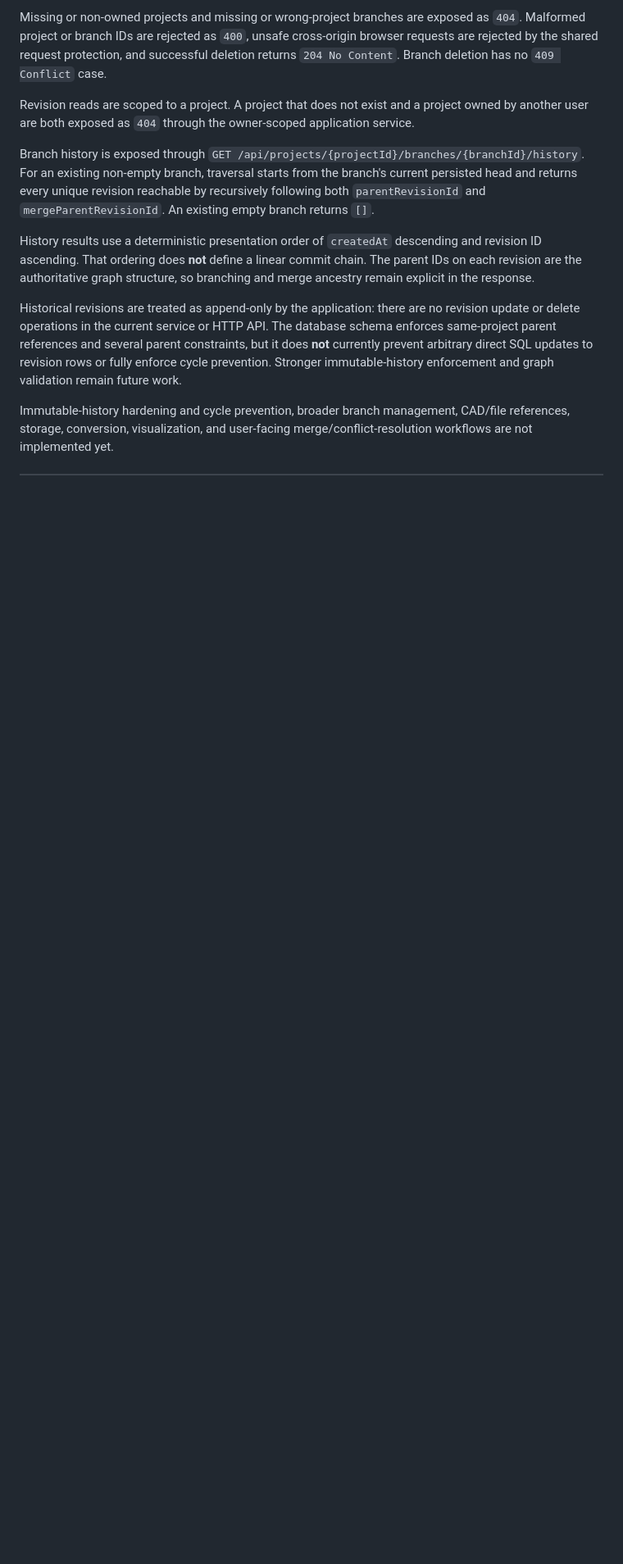
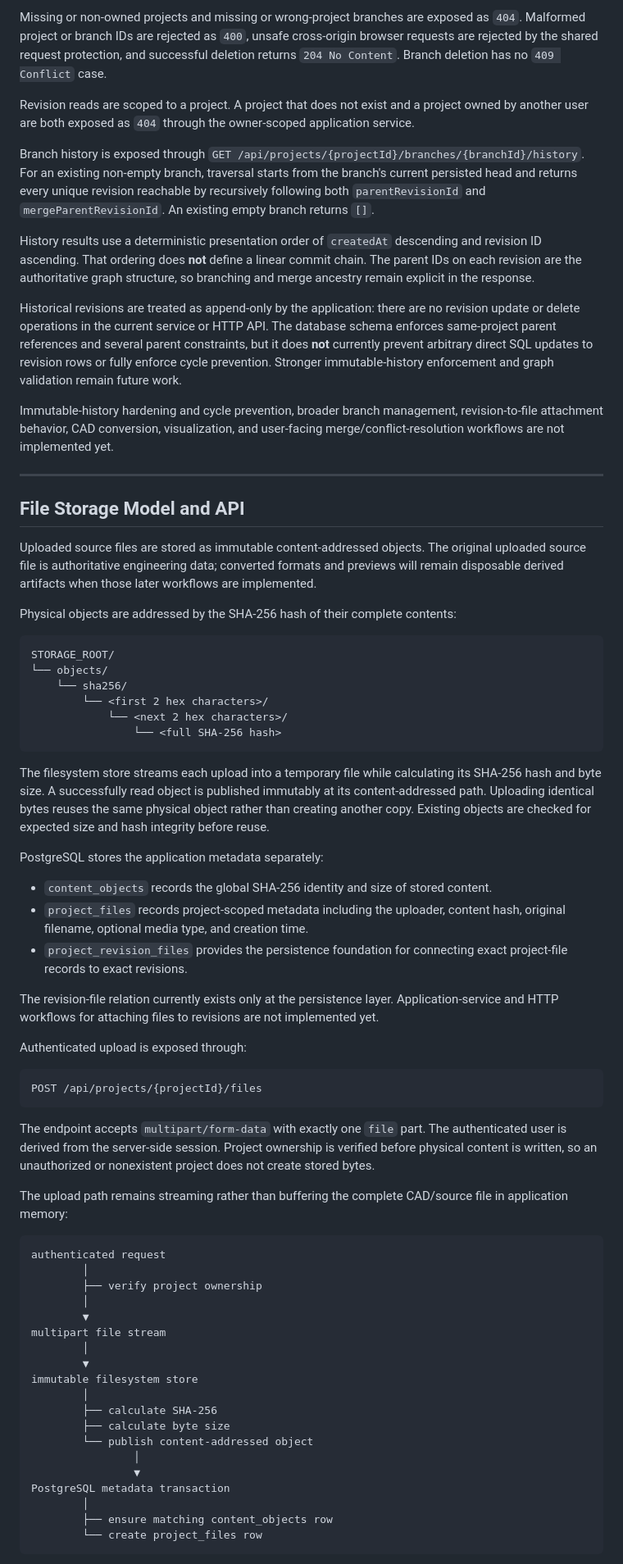
Before and after one commit to AngelAvilesSil/3Default, a Markdown page: README.md, the part around one of its changes. Shown at 82% size. Rendered like a GitHub page; blank space fills up the shorter version.

Commit message:
Document file storage milestone

````diff
--- a/README.md
+++ b/README.md
@@ -367,4 +383,64 @@ History results use a deterministic presentation order of `createdAt` descending
 
 Historical revisions are treated as append-only by the application: there are no revision update or delete operations in the current service or HTTP API. The database schema enforces same-project parent references and several parent constraints, but it does **not** currently prevent arbitrary direct SQL updates to revision rows or fully enforce cycle prevention. Stronger immutable-history enforcement and graph validation remain future work.
 
-Immutable-history hardening and cycle prevention, broader branch management, CAD/file references, storage, conversion, visualization, and user-facing merge/conflict-resolution workflows are not implemented yet.
+Immutable-history hardening and cycle prevention, broader branch management, revision-to-file attachment behavior, CAD conversion, visualization, and user-facing merge/conflict-resolution workflows are not implemented yet.
+
+---
+
+## File Storage Model and API
+
+Uploaded source files are stored as immutable content-addressed objects. The original uploaded source file is authoritative engineering data; converted formats and previews will remain disposable derived artifacts when those later workflows are implemented.
+
+Physical objects are addressed by the SHA-256 hash of their complete contents:
+
+```text
+STORAGE_ROOT/
+└── objects/
+    └── sha256/
+        └── <first 2 hex characters>/
+            └── <next 2 hex characters>/
+                └── <full SHA-256 hash>
+```
+
+The filesystem store streams each upload into a temporary file while calculating its SHA-256 hash and byte size. A successfully read object is published immutably at its content-addressed path. Uploading identical bytes reuses the same physical object rather than creating another copy. Existing objects are checked for expected size and hash integrity before reuse.
+
+PostgreSQL stores the application metadata separately:
+
+* `content_objects` records the global SHA-256 identity and size of stored content.
+* `project_files` records project-scoped metadata including the uploader, content hash, original filename, optional media type, and creation time.
+* `project_revision_files` provides the persistence foundation for connecting exact project-file records to exact revisions.
+
+The revision-file relation currently exists only at the persistence layer. Application-service and HTTP workflows for attaching files to revisions are not implemented yet.
+
+Authenticated upload is exposed through:
+
+```text
+POST /api/projects/{projectId}/files
+```
+
+The endpoint accepts `multipart/form-data` with exactly one `file` part. The authenticated user is derived from the server-side session. Project ownership is verified before physical content is written, so an unauthorized or nonexistent project does not create stored bytes.
+
+The upload path remains streaming rather than buffering the complete CAD/source file in application memory:
+
+```text
+authenticated request
+        │
+        ├── verify project ownership
+        │
+        ▼
+multipart file stream
+        │
+        ▼
+immutable filesystem store
+        │
+        ├── calculate SHA-256
+        ├── calculate byte size
+        └── publish content-addressed object
+                │
+                ▼
+PostgreSQL metadata transaction
+        │
+        ├── ensure matching content_objects row
+        └── create project_files row
+```
+
````
Also changed, not shown: other parts of README.md (+62 -15 lines).
